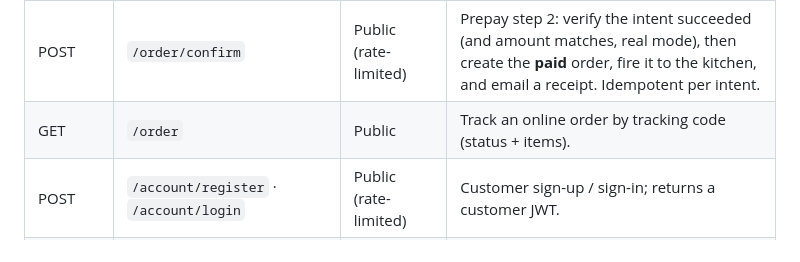
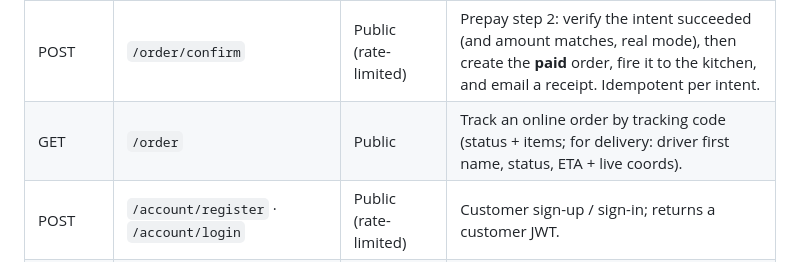
Before and after one commit to nolanle-yahoo/restaurant-management, a Markdown page: DOCUMENTATION.md, the part around the change. Rendered like a GitHub page.

Commit message:
Auto-commit: DOCUMENTATION.md

```diff
--- a/DOCUMENTATION.md
+++ b/DOCUMENTATION.md
@@ -790,7 +790,7 @@ All endpoints are under `/api`. Except `POST /auth/login`, every endpoint requir
 | GET | `/pay-config` | Public | Whether card prepayment is enabled + the Stripe publishable key. |
 | POST | `/order/intent` | Public (rate-limited) | Prepay step 1: price the cart (incl. tip) and create a Stripe PaymentIntent; returns client secret/simulated flag + breakdown. No order created yet. |
 | POST | `/order/confirm` | Public (rate-limited) | Prepay step 2: verify the intent succeeded (and amount matches, real mode), then create the **paid** order, fire it to the kitchen, and email a receipt. Idempotent per intent. |
-| GET | `/order` | Public | Track an online order by tracking code (status + items). |
+| GET | `/order` | Public | Track an online order by tracking code (status + items; for delivery: driver first name, status, ETA + live coords). |
 | POST | `/account/register` · `/account/login` | Public (rate-limited) | Customer sign-up / sign-in; returns a customer JWT. |
 | GET | `/account/me` · `/account/orders` · `/account/loyalty` | Customer | Profile, order history, and points + ledger. |
 | GET · DELETE | `/account/cards[/:id]` | Customer | List or remove saved payment cards (brand/last4/expiry only). |
```
